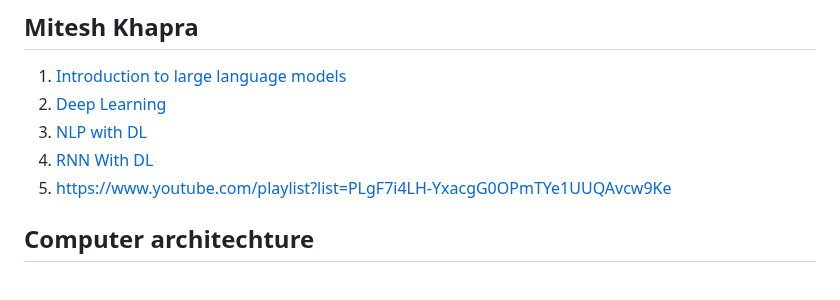
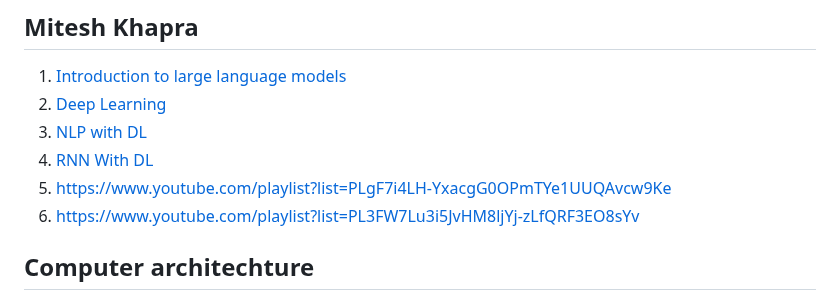
Before and after one commit to gauravmeena0708/IITD-Machine-Learning, a Markdown page: other.md, the part around the change. GitHub-like rendering.

```diff
--- a/other.md
+++ b/other.md
@@ -121,6 +121,7 @@ https://www.youtube.com/playlist?list=PLB2SCq-tZtVl91qSPm0EwqrJqhYMCeoAx
 3. [NLP with DL](https://www.youtube.com/playlist?list=PLrLxpnf4DCA_WmcbedFzwMKfG-OznC8WU)
 4. [RNN With DL](https://www.youtube.com/playlist?list=PLGP2q2bIgaNy9_tR-a0fElXJ1Ou-iB2IU)
 5. https://www.youtube.com/playlist?list=PLgF7i4LH-YxacgG0OPmTYe1UUQAvcw9Ke
+6. https://www.youtube.com/playlist?list=PL3FW7Lu3i5JvHM8ljYj-zLfQRF3EO8sYv
 
 ## Computer architechture
 1. [Computer Architecture by David Black-Schaffer](https://www.youtube.com/playlist?list=PL9b_pbvWZfKjzceHxm8aceOvNR_6icJI-)
```
